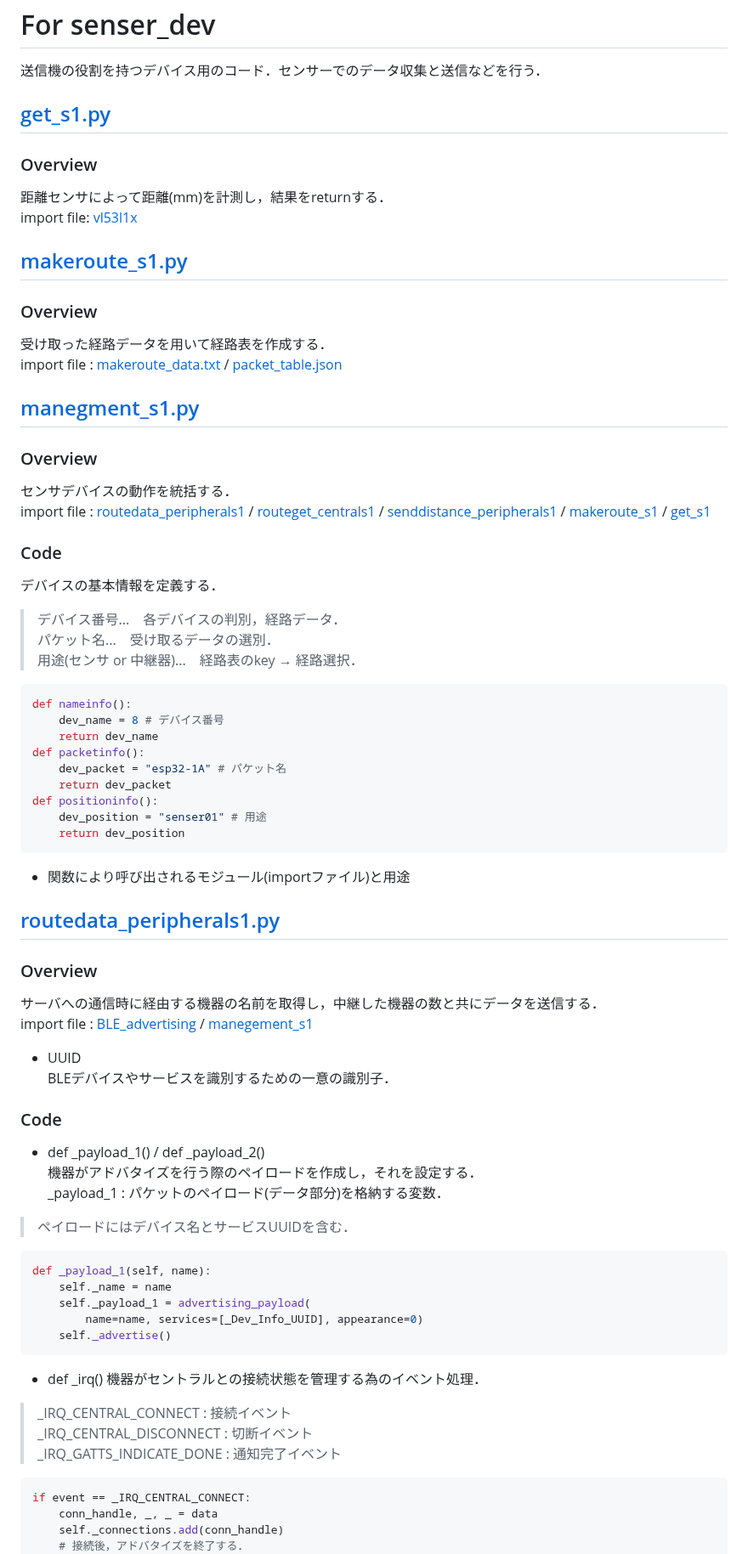
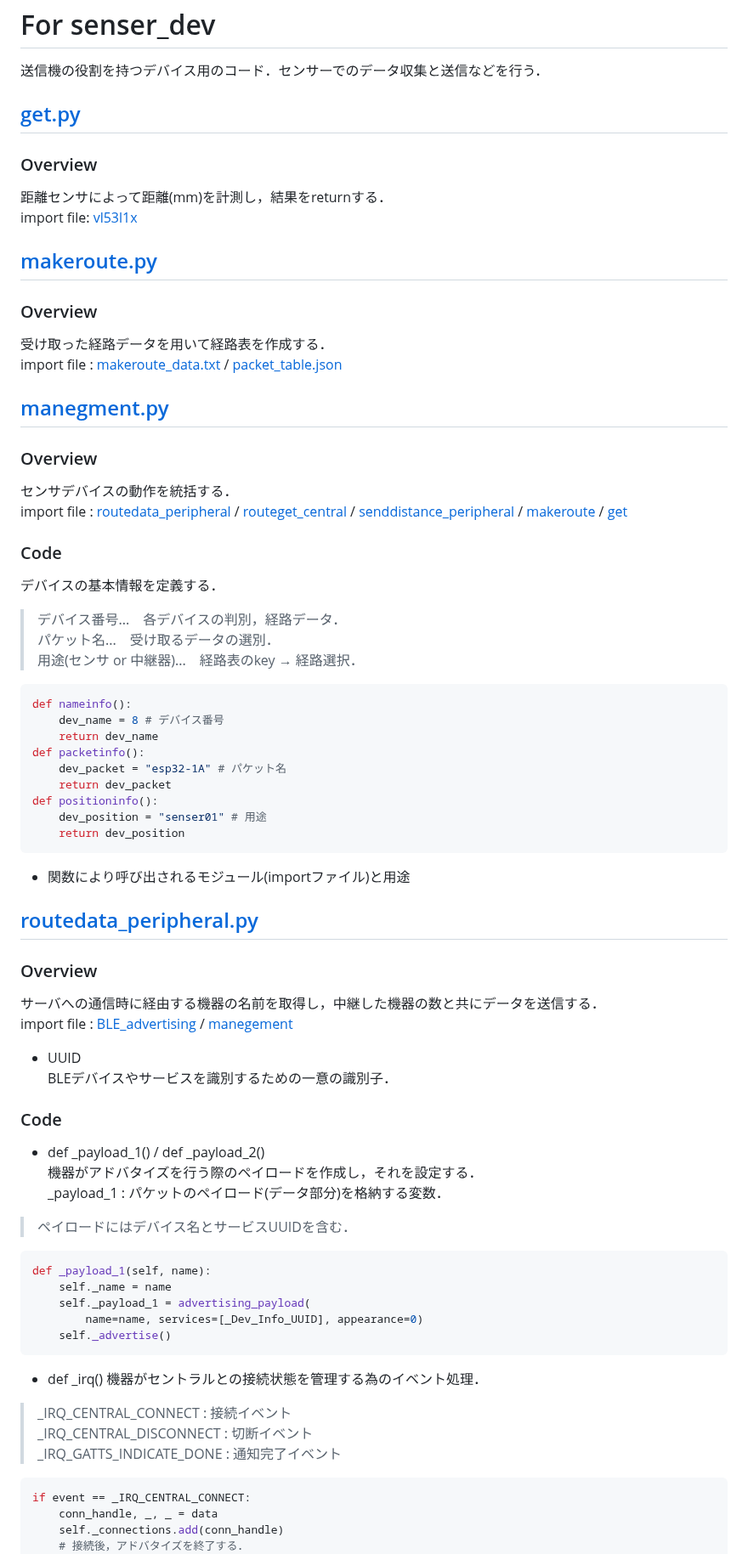
Before and after one commit to c0b2109286/IoTDojo_fri2nd, a Markdown page: BLE/senser_dev/README.md, the part around one of its changes. Shown at 85% size. Rendered like a GitHub page.

````diff
--- a/BLE/senser_dev/README.md
+++ b/BLE/senser_dev/README.md
@@ -1,12 +1,12 @@
 # For senser_dev
 送信機の役割を持つデバイス用のコード．センサーでのデータ収集と送信などを行う．
-## [get_s1.py](https://github.com/Fel615/IoTDojo_fri2nd/blob/main/BLE/senser_dev/get_s1.py)
+## [get.py](https://github.com/Fel615/IoTDojo_fri2nd/blob/main/BLE/senser_dev/get.py)
 ### Overview
 距離センサによって距離(mm)を計測し，結果をreturnする．
 import file: [vl53l1x](https://github.com/Fel615/IoTDojo_fri2nd/blob/main/BLE/senser_dev/vl53l1x.py)
 
 
-## [makeroute_s1.py](https://github.com/c0b2107561/dojo_Pvt./blob/main/senser_dev/makeroute_s1.py)
+## [makeroute.py](https://github.com/c0b2107561/dojo_Pvt./blob/main/senser_dev/makeroute.py)
 ### Overview
 受け取った経路データを用いて経路表を作成する．
 import file :
@@ -14,22 +14,22 @@ import file :
 [packet_table.json](https://github.com/Fel615/IoTDojo_fri2nd/blob/main/BLE/senser_dev/data/packet_table.json)
 
 
-## [manegment_s1.py](https://github.com/Fel615/IoTDojo_fri2nd/blob/main/BLE/senser_dev/manegment_s1.py)
+## [manegment.py](https://github.com/Fel615/IoTDojo_fri2nd/blob/main/BLE/senser_dev/manegment.py)
 ### Overview
 センサデバイスの動作を統括する．
 import file :
-[routedata_peripherals1](https://github.com/Fel615/IoTDojo_fri2nd/blob/main/BLE/senser_dev/routedata_peripherals1.py) /
-[routeget_centrals1](https://github.com/Fel615/IoTDojo_fri2nd/blob/main/BLE/senser_dev/routeget_central_s1.py) /
-[senddistance_peripherals1](https://github.com/Fel615/IoTDojo_fri2nd/blob/main/BLE/senser_dev/senddistance_peripherals1.py) /
-[makeroute_s1](https://github.com/Fel615/IoTDojo_fri2nd/blob/main/BLE/senser_dev/makeroute_s1.py) /
-[get_s1](https://github.com/Fel615/IoTDojo_fri2nd/blob/main/BLE/senser_dev/get_s1.py)
+[routedata_peripheral](https://github.com/Fel615/IoTDojo_fri2nd/blob/main/BLE/senser_dev/routedata_peripheral.py) /
+[routeget_central](https://github.com/Fel615/IoTDojo_fri2nd/blob/main/BLE/senser_dev/routeget_central.py) /
+[senddistance_peripheral](https://github.com/Fel615/IoTDojo_fri2nd/blob/main/BLE/senser_dev/senddistance_peripheral.py) /
+[makeroute](https://github.com/Fel615/IoTDojo_fri2nd/blob/main/BLE/senser_dev/makeroute.py) /
+[get](https://github.com/Fel615/IoTDojo_fri2nd/blob/main/BLE/senser_dev/get.py)
 
 ### Code
 デバイスの基本情報を定義する．
 > デバイス番号...　各デバイスの判別，経路データ．
 > パケット名...　受け取るデータの選別．
 > 用途(センサ or 中継器)...　経路表のkey → 経路選択．
-```python senser_dev/manegment_s1.py
+```python senser_dev/manegment.py
 def nameinfo():
     dev_name = 8 # デバイス番号
     return dev_name
@@ -46,12 +46,12 @@ def positioninfo():
 
 
 
-## [routedata_peripherals1.py](https://github.com/Fel615/IoTDojo_fri2nd/blob/main/BLE/senser_dev/routedata_peripherals1.py)
+## [routedata_peripheral.py](https://github.com/Fel615/IoTDojo_fri2nd/blob/main/BLE/senser_dev/routedata_peripheral.py)
 ### Overview
 サーバへの通信時に経由する機器の名前を取得し，中継した機器の数と共にデータを送信する．
 import file :
 [BLE_advertising](https://github.com/Fel615/IoTDojo_fri2nd/blob/main/BLE/senser_dev/BLE_advertising.py) /
-[manegement_s1](https://github.com/Fel615/IoTDojo_fri2nd/blob/main/BLE/senser_dev/manegement_s1.py)
+[manegement](https://github.com/Fel615/IoTDojo_fri2nd/blob/main/BLE/senser_dev/manegement.py)
 
 - UUID
   BLEデバイスやサービスを識別するための一意の識別子．
@@ -61,7 +61,7 @@ import file :
 機器がアドバタイズを行う際のペイロードを作成し，それを設定する．
 _payload_1 : パケットのペイロード(データ部分)を格納する変数．
 > ペイロードにはデバイス名とサービスUUIDを含む．
-``` python senser_dev/routedata_peripherals1.py
+``` python senser_dev/routedata_peripheral.py
 def _payload_1(self, name):
     self._name = name
     self._payload_1 = advertising_payload(
@@ -74,7 +74,7 @@ def _payload_1(self, name):
 > _IRQ_CENTRAL_CONNECT : 接続イベント
 > _IRQ_CENTRAL_DISCONNECT : 切断イベント
 > _IRQ_GATTS_INDICATE_DONE : 通知完了イベント
-``` python senser_dev/routedata_peripherals1.py
+``` python senser_dev/routedata_peripheral.py
 if event == _IRQ_CENTRAL_CONNECT:
     conn_handle, _, _ = data
     self._connections.add(conn_handle)
````
Also changed, not shown: other parts of BLE/senser_dev/README.md (+3 -3 lines).
